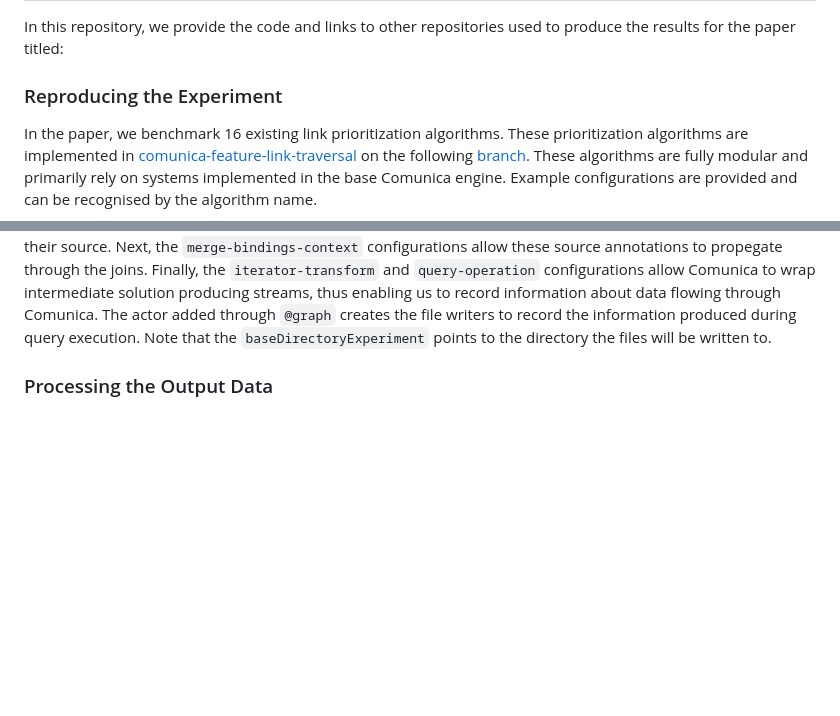
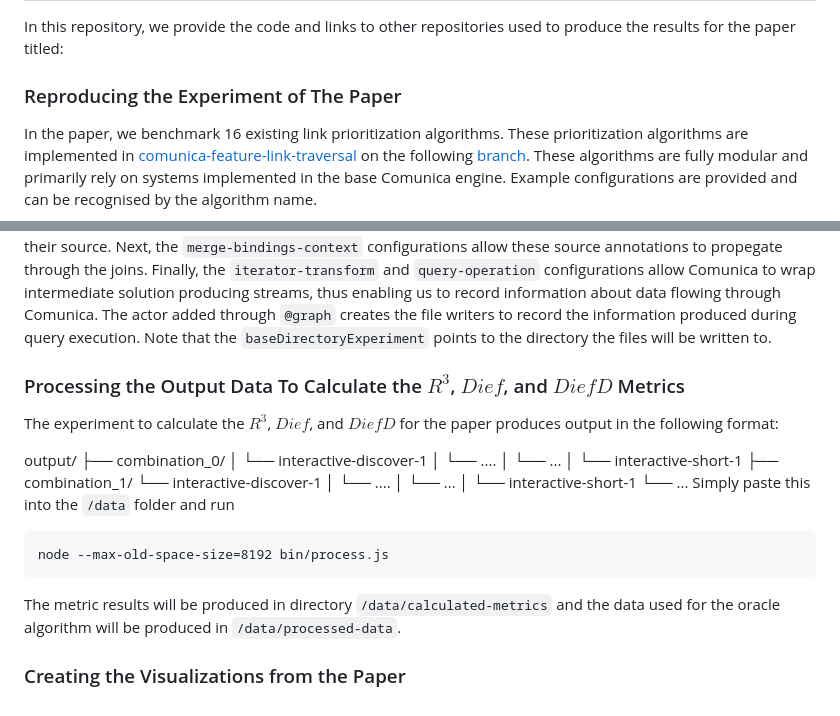
Before and after one commit to RubenEschauzier/r3-metric-data-processor, a Markdown page: README.md, 2 parts joined by grey strips. GitHub-like rendering; blank space fills up the shorter version.

````diff
--- a/README.md
+++ b/README.md
@@ -2,7 +2,7 @@
 
 In this repository, we provide the code and links to other repositories used to produce the results for the paper titled:
 
-### Reproducing the Experiment
+### Reproducing the Experiment of The Paper
 
 In the paper, we benchmark 16 existing link prioritization algorithms. These prioritization algorithms are implemented in [comunica-feature-link-traversal](https://github.com/comunica/comunica-feature-link-traversal) on the following [branch](https://github.com/RubenEschauzier/comunica-feature-link-traversal/tree/feature/reimplement-prioritization). These algorithms are fully modular and primarily rely on systems implemented in the base Comunica engine. Example configurations are provided and can be recognised by the algorithm name.
 
@@ -44,4 +44,27 @@ To calculate the $R^3$ and $DiefD$ metric, an engine has the track the traversed
 ```
 Note that the `query-source-identify` configurations should replace the default `query-source-identify` configurations in Comunica. By adding this alternate version, bindings produced by Comunica are annotated with their source. Next, the `merge-bindings-context` configurations allow these source annotations to propegate through the joins. Finally, the `iterator-transform` and `query-operation` configurations allow Comunica to wrap intermediate solution producing streams, thus enabling us to record information about data flowing through Comunica. The actor added through `@graph` creates the file writers to record the information produced during query execution. Note that the `baseDirectoryExperiment` points to the directory the files will be written to.
 
-### Processing the Output Data
+### Processing the Output Data To Calculate the $R^{3}$, $Dief$, and $DiefD$ Metrics
+
+The experiment to calculate the $R^{3}$, $Dief$, and $DiefD$ for the paper produces output in the following format:
+
+output/
+├── combination_0/
+│   └── interactive-discover-1
+│        └── ....
+│   └── ...
+│   └── interactive-short-1
+├── combination_1/
+    └── interactive-discover-1
+│       └── ....
+│   └── ...
+│   └── interactive-short-1
+└── ...
+Simply paste this into the `/data` folder and run
+
+```
+node --max-old-space-size=8192 bin/process.js
+```
+The metric results will be produced in directory `/data/calculated-metrics` and the data used for the oracle algorithm will be produced in `/data/processed-data`.
+
+### Creating the Visualizations from the Paper
````
